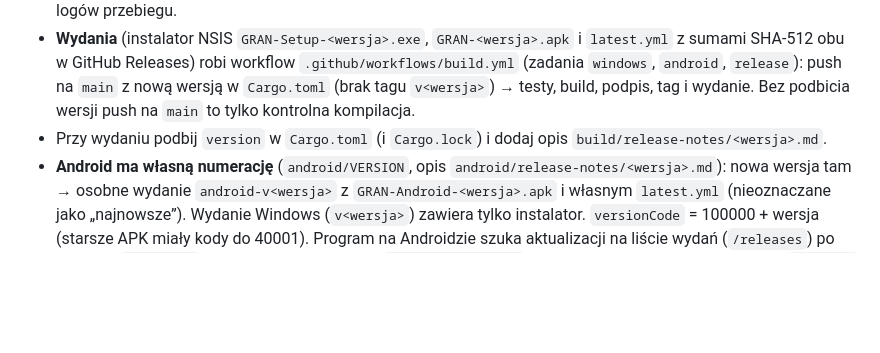
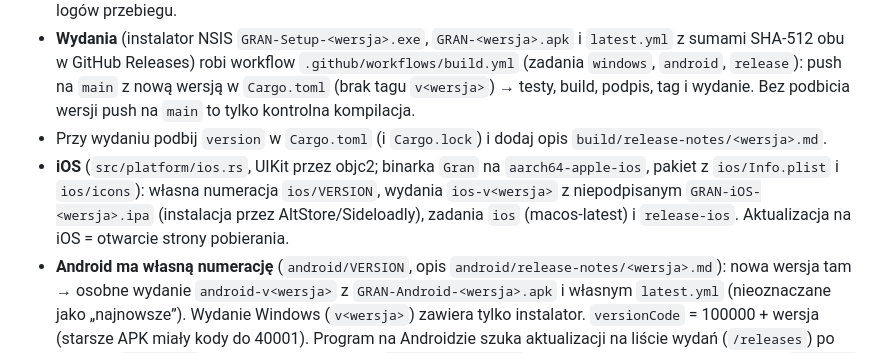
Before and after one commit to BlackSingularities/gran-3d, a Markdown page: CLAUDE.md, the part around the change. Rendered like a GitHub page; blank space fills up the shorter version.

```diff
--- a/CLAUDE.md
+++ b/CLAUDE.md
@@ -9,6 +9,7 @@
   push na `main` z nową wersją w `Cargo.toml` (brak tagu `v<wersja>`) → testy, build, podpis, tag i wydanie.
   Bez podbicia wersji push na `main` to tylko kontrolna kompilacja.
 - Przy wydaniu podbij `version` w `Cargo.toml` (i `Cargo.lock`) i dodaj opis `build/release-notes/<wersja>.md`.
+- **iOS** (`src/platform/ios.rs`, UIKit przez objc2; binarka `Gran` na `aarch64-apple-ios`, pakiet z `ios/Info.plist` i `ios/icons`): własna numeracja `ios/VERSION`, wydania `ios-v<wersja>` z niepodpisanym `GRAN-iOS-<wersja>.ipa` (instalacja przez AltStore/Sideloadly), zadania `ios` (macos-latest) i `release-ios`. Aktualizacja na iOS = otwarcie strony pobierania.
 - **Android ma własną numerację** (`android/VERSION`, opis `android/release-notes/<wersja>.md`): nowa wersja tam → osobne wydanie `android-v<wersja>` z `GRAN-Android-<wersja>.apk` i własnym `latest.yml` (nieoznaczane jako „najnowsze”). Wydanie Windows (`v<wersja>`) zawiera tylko instalator. `versionCode` = 100000 + wersja (starsze APK miały kody do 40001). Program na Androidzie szuka aktualizacji na liście wydań (`/releases`) po prefiksie `android-v`; strona (repo Homepage, `server/github.mjs`) bierze APK z najnowszego wydania `android-v…`, a instalator z najnowszego `v…`.
 - **Pobieranie i aktualizacje idą przez redzikowski.com** (projekt `gran-3d` w portfolio strony, `releaseSource: 'github'`). Program pyta `redzikowski.com/api/github/repos/BlackSingularities/gran-3d/releases/latest`, pobiera instalator (Windows) albo APK (Android) przez serwer strony, sprawdza SHA-512 z `latest.yml` i uruchamia go z UAC / oknem instalatora Androida (`src/updater.rs`). Wydanie bez `latest.yml` zablokuje aktualizacje. APK podpisuje klucz z sekretów `ANDROID_*` (ten sam co wersja 1.x, `applicationId com.blacksingularities.gran3d`).
 - **Punkty społeczności** (`src/points.rs`, narzędzie `Tool::Point`): punkty z komentarzami idą na `redzikowski.com/api/map-points` (repo Homepage, `server/map-points.mjs`, zakładka „Punkty na mapie” w `/admin` z moderacją).
```
Also changed, not shown: README.md (+2 -0 lines), docs/posters/ios.png (added), 1 other file.
